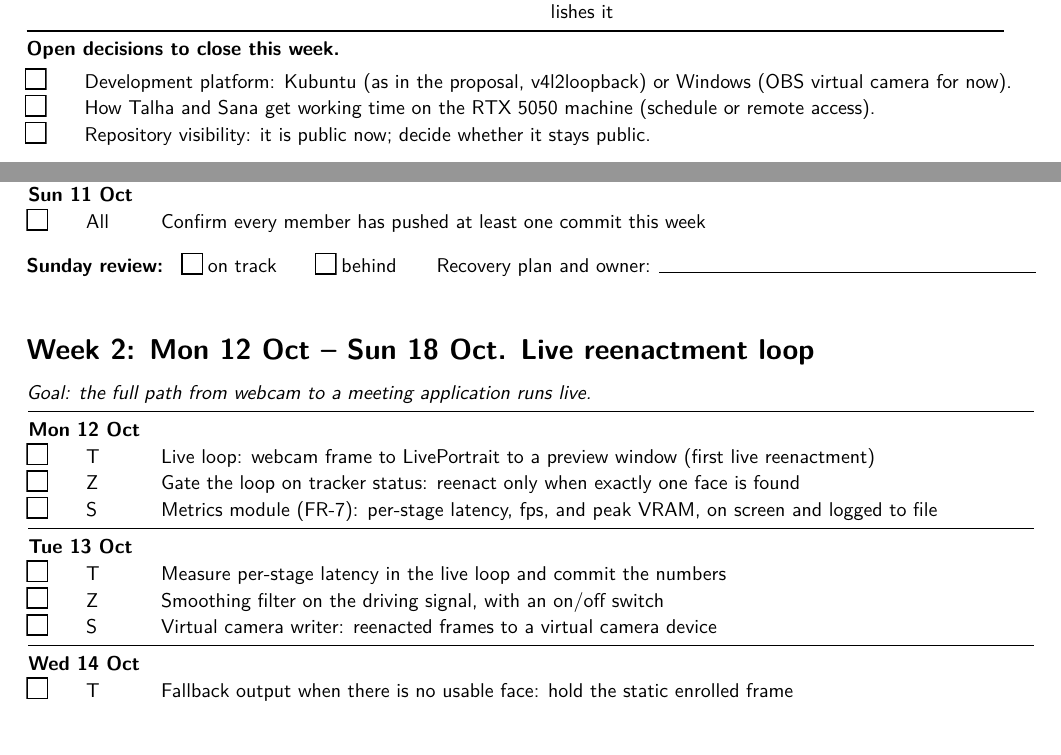
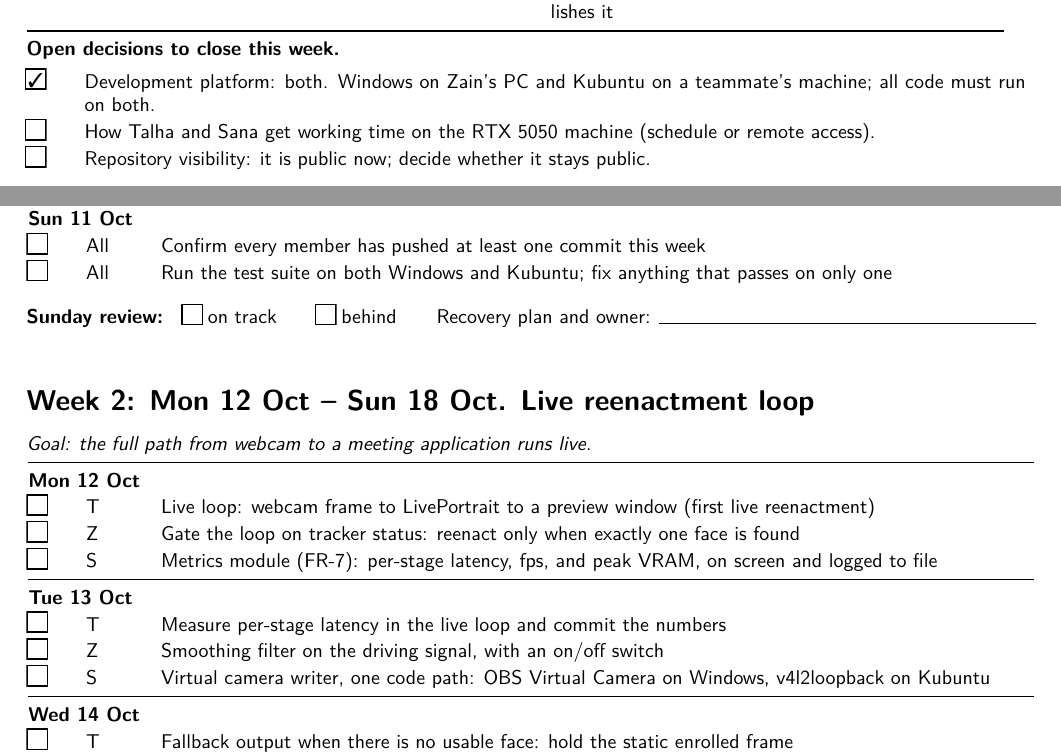
Before and after one commit to zain31197/NeuroPresence, a LaTeX document (docs/NeuroPresence_Progress_Plan.tex): two parts of pages 1 and 3 of 8, joined at a grey line, cut so that both start at the same text, the shorter picture padded with empty space. Compiled offline with pdfLaTeX.

Commit message:
Record dual-platform development (Windows and Kubuntu) in plan and README

```diff
--- a/docs/NeuroPresence_Progress_Plan.tex
+++ b/docs/NeuroPresence_Progress_Plan.tex
@@ -54,7 +54,7 @@ FYP-I final evaluation & Mon 7 Dec 2026 & Not announced; placeholder until the d
 \textbf{Open decisions to close this week.}
 
 \begin{tabular}{@{}p{6mm}p{166mm}@{}}
-\cb & Development platform: Kubuntu (as in the proposal, v4l2loopback) or Windows (OBS virtual camera for now). \\
+\cbdone & Development platform: both. Windows on Zain's PC and Kubuntu on a teammate's machine; all code must run on both. \\
 \cb & How Talha and Sana get working time on the RTX 5050 machine (schedule or remote access). \\
 \cb & Repository visibility: it is public now; decide whether it stays public. \\
 \end{tabular}
@@ -143,6 +143,7 @@ FYP-I final evaluation & Mon 7 Dec 2026 & Not announced; placeholder until the d
 \task{S}{SRS draft: number the FYP-I requirements and write one acceptance check for each}
 \dayrow{Sun 11 Oct}
 \task{All}{Confirm every member has pushed at least one commit this week}
+\task{All}{Run the test suite on both Windows and Kubuntu; fix anything that passes on only one}
 \end{days}
 \review
 
@@ -157,7 +158,7 @@ FYP-I final evaluation & Mon 7 Dec 2026 & Not announced; placeholder until the d
 \dayrow{Tue 13 Oct}
 \task{T}{Measure per-stage latency in the live loop and commit the numbers}
 \task{Z}{Smoothing filter on the driving signal, with an on/off switch}
-\task{S}{Virtual camera writer: reenacted frames to a virtual camera device}
+\task{S}{Virtual camera writer, one code path: OBS Virtual Camera on Windows, v4l2loopback on Kubuntu}
 \dayrow{Wed 14 Oct}
 \task{T}{Fallback output when there is no usable face: hold the static enrolled frame}
 \task{Z}{Frame pacing: fixed deadline, drop late frames, never block}
```
Also changed, not shown: README.md, docs/NeuroPresence_Progress_Plan.pdf, docs/NeuroPresence_Progress_Plan.tex (8 more changed lines).
